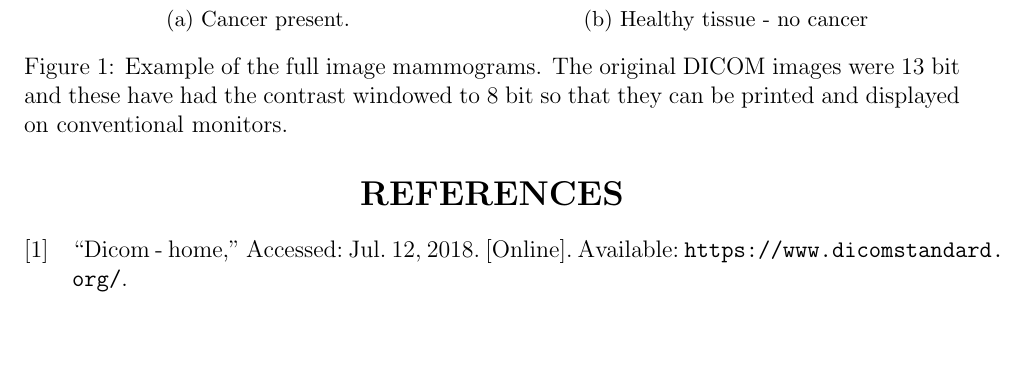
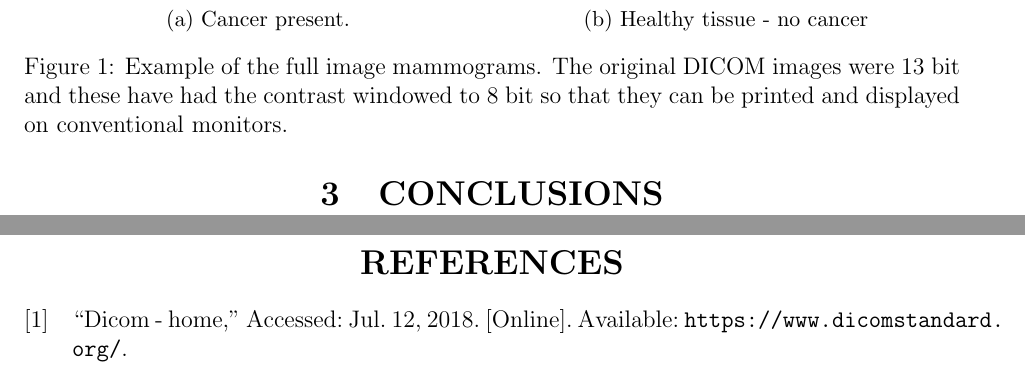
Before and after one commit to Big-Tree/latexBlob, a LaTeX paper (proposal.tex): part of page 2 of 2 before the commit and two parts of pages 2 and 3 of 3 after it, the two joined at a grey line, cut so that both start at the same text, the shorter picture padded with empty space. Compiled offline with pdfLaTeX.

Commit message:
Add float barries - keep images where they belong!

```diff
--- a/proposal.tex
+++ b/proposal.tex
@@ -10,6 +10,8 @@
 \graphicspath{ {./images/} }
 \usepackage{caption}
 \usepackage{subcaption}
+
+\usepackage[section]{placeins} % Ensure that images go in the right section
 
 
 
```
Also changed, not shown: proposal.tex (2 more changed lines).
